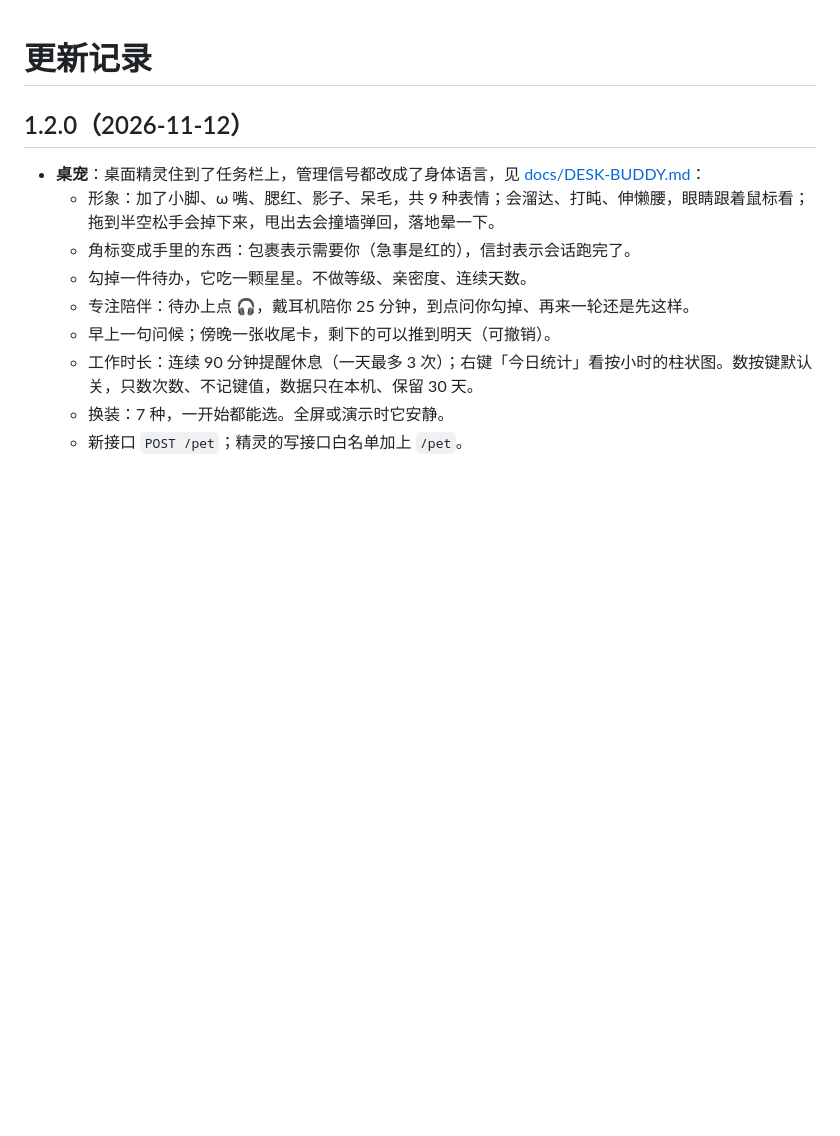
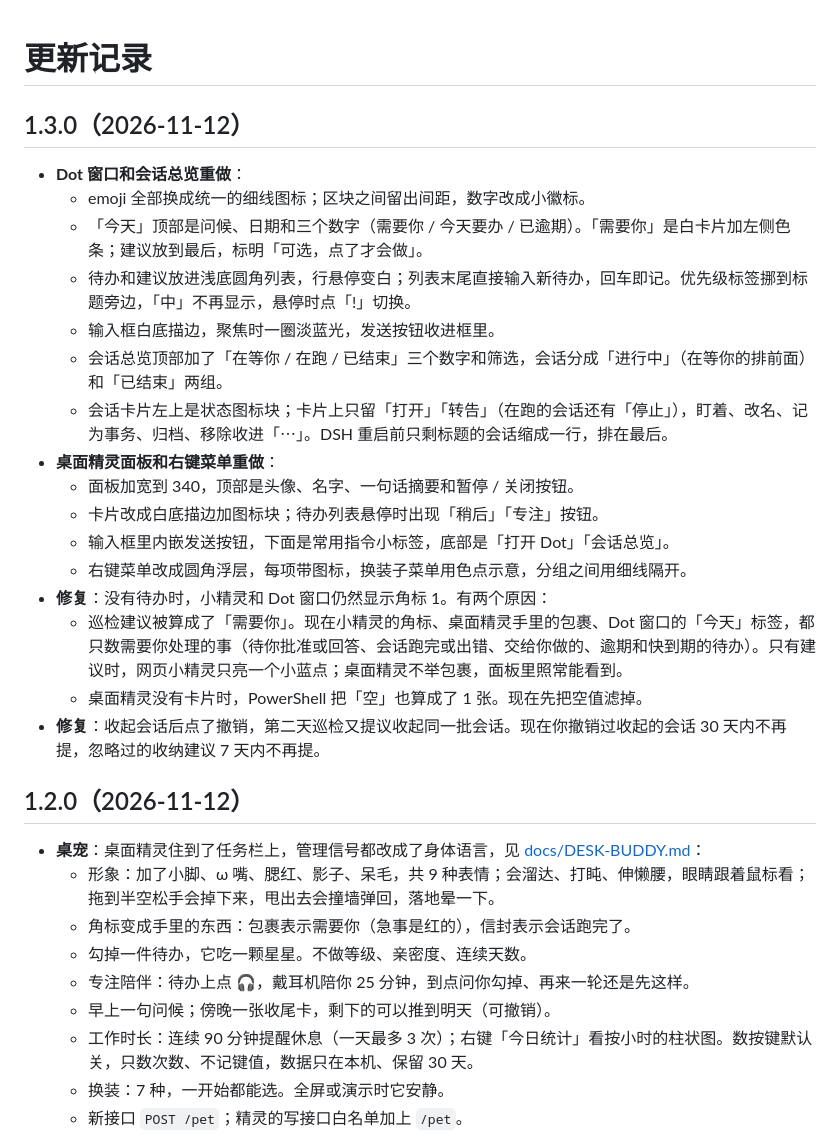
Before and after one commit to h958661134/dsh-plugin-dot, a Markdown page: CHANGELOG.md, the part around the change. GitHub-like rendering; blank space fills up the shorter version.

```diff
--- a/CHANGELOG.md
+++ b/CHANGELOG.md
@@ -1,4 +1,23 @@
 # 更新记录
+
+## 1.3.0（2026-11-12）
+
+- **Dot 窗口和会话总览重做**：
+  - emoji 全部换成统一的细线图标；区块之间留出间距，数字改成小徽标。
+  - 「今天」顶部是问候、日期和三个数字（需要你 / 今天要办 / 已逾期）。「需要你」是白卡片加左侧色条；建议放到最后，标明「可选，点了才会做」。
+  - 待办和建议放进浅底圆角列表，行悬停变白；列表末尾直接输入新待办，回车即记。优先级标签挪到标题旁边，「中」不再显示，悬停时点「!」切换。
+  - 输入框白底描边，聚焦时一圈淡蓝光，发送按钮收进框里。
+  - 会话总览顶部加了「在等你 / 在跑 / 已结束」三个数字和筛选，会话分成「进行中」（在等你的排前面）和「已结束」两组。
+  - 会话卡片左上是状态图标块；卡片上只留「打开」「转告」（在跑的会话还有「停止」），盯着、改名、记为事务、归档、移除收进「⋯」。DSH 重启前只剩标题的会话缩成一行，排在最后。
+- **桌面精灵面板和右键菜单重做**：
+  - 面板加宽到 340，顶部是头像、名字、一句话摘要和暂停 / 关闭按钮。
+  - 卡片改成白底描边加图标块；待办列表悬停时出现「稍后」「专注」按钮。
+  - 输入框里内嵌发送按钮，下面是常用指令小标签，底部是「打开 Dot」「会话总览」。
+  - 右键菜单改成圆角浮层，每项带图标，换装子菜单用色点示意，分组之间用细线隔开。
+- **修复**：没有待办时，小精灵和 Dot 窗口仍然显示角标 1。有两个原因：
+  - 巡检建议被算成了「需要你」。现在小精灵的角标、桌面精灵手里的包裹、Dot 窗口的「今天」标签，都只数需要你处理的事（待你批准或回答、会话跑完或出错、交给你做的、逾期和快到期的待办）。只有建议时，网页小精灵只亮一个小蓝点；桌面精灵不举包裹，面板里照常能看到。
+  - 桌面精灵没有卡片时，PowerShell 把「空」也算成了 1 张。现在先把空值滤掉。
+- **修复**：收起会话后点了撤销，第二天巡检又提议收起同一批会话。现在你撤销过收起的会话 30 天内不再提，忽略过的收纳建议 7 天内不再提。
 
 ## 1.2.0（2026-11-12）
 
```
Also changed, not shown: README.en.md (+5 -5 lines), README.md (+14 -13 lines), docs/images/overview.png, docs/images/pet.png, docs/images/tasks.png, 7 other files.
